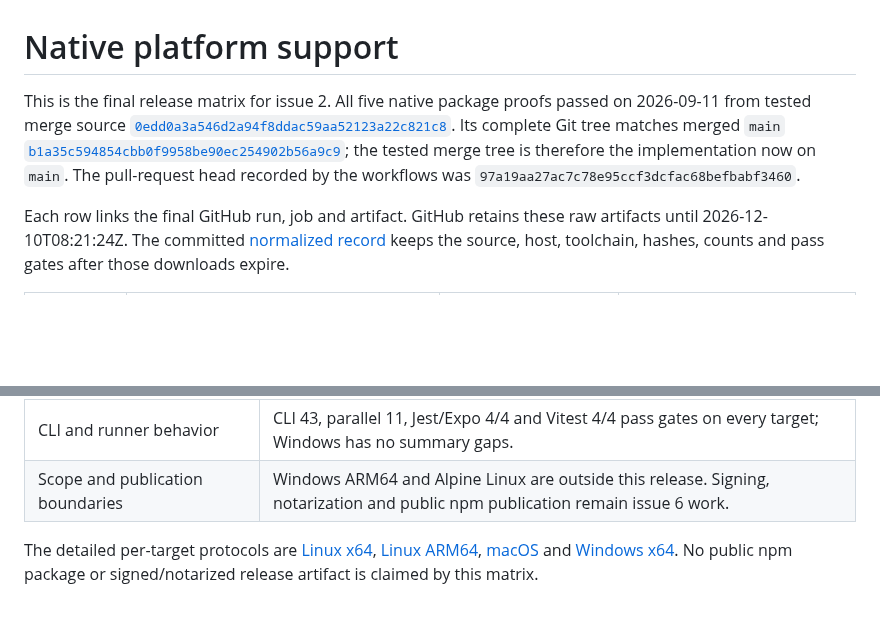
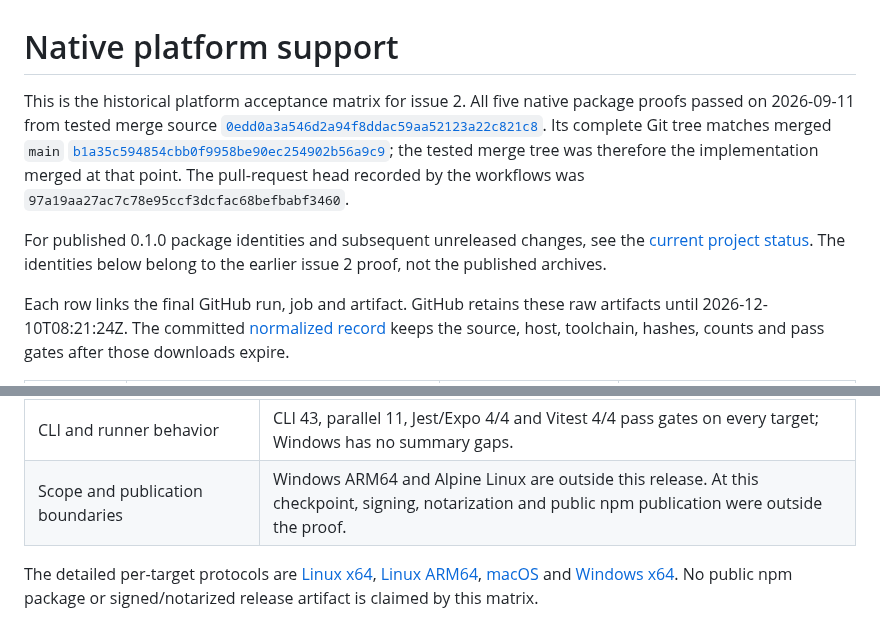
Before and after one commit to Binary-Balance/seshat, a Markdown page: docs/platform-support.md, 2 parts joined by grey strips. Drawn GitHub-style; blank space fills up the shorter version.

```diff
--- a/docs/platform-support.md
+++ b/docs/platform-support.md
@@ -1,13 +1,17 @@
 # Native platform support
 
-This is the final release matrix for issue 2. All five native package proofs
-passed on 2026-09-11 from tested merge source
+This is the historical platform acceptance matrix for issue 2. All five native
+package proofs passed on 2026-09-11 from tested merge source
 [`0edd0a3a546d2a94f8ddac59aa52123a22c821c8`](https://github.com/Binary-Balance/seshat/commit/0edd0a3a546d2a94f8ddac59aa52123a22c821c8).
 Its complete Git tree matches merged `main`
 [`b1a35c594854cbb0f9958be90ec254902b56a9c9`](https://github.com/Binary-Balance/seshat/commit/b1a35c594854cbb0f9958be90ec254902b56a9c9);
-the tested merge tree is therefore the implementation now on `main`. The
+the tested merge tree was therefore the implementation merged at that point. The
 pull-request head recorded by the workflows was
 `97a19aa27ac7c78e95ccf3dcfac68befbabf3460`.
+
+For published 0.1.0 package identities and subsequent unreleased changes, see
+the [current project status](../README.md#release-status). The identities below
+belong to the earlier issue 2 proof, not the published archives.
 
 Each row links the final GitHub run, job and artifact. GitHub retains these raw
 artifacts until 2026-12-10T08:21:24Z. The committed [normalized record](../outputs/platform-support.json)
@@ -67,7 +71,7 @@ The exact issue 2 acceptance mapping is:
 | No Rust in consuming projects | Both installed routes pass Cargo/Rustc absence probes; Rust appears only in the native build environment. |
 | Capture, workspace links, deadlines and cleanup | Installed CLI and lifecycle reports cover source copies, workspace/link handling, bounded jobs, cancellation, descendants and scratch cleanup. |
 | CLI and runner behavior | CLI 43, parallel 11, Jest/Expo 4/4 and Vitest 4/4 pass gates on every target; Windows has no summary gaps. |
-| Scope and publication boundaries | Windows ARM64 and Alpine Linux are outside this release. Signing, notarization and public npm publication remain issue 6 work. |
+| Scope and publication boundaries | Windows ARM64 and Alpine Linux are outside this release. At this checkpoint, signing, notarization and public npm publication were outside the proof. |
 
 The detailed per-target protocols are [Linux x64](linux-x64-package.md),
 [Linux ARM64](linux-arm64-package.md), [macOS](macos-package.md) and
```
Also changed, not shown: packaging/README.md (+10 -9 lines).
